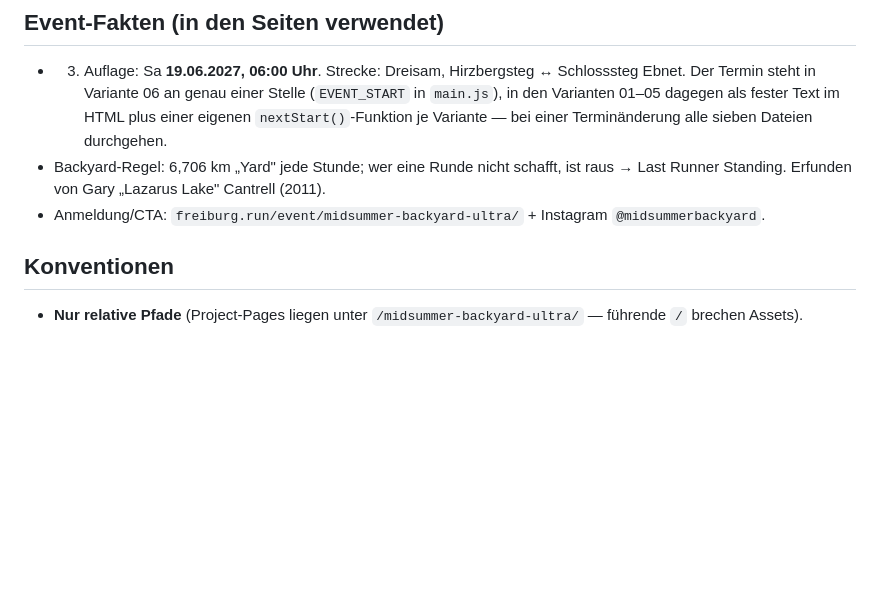
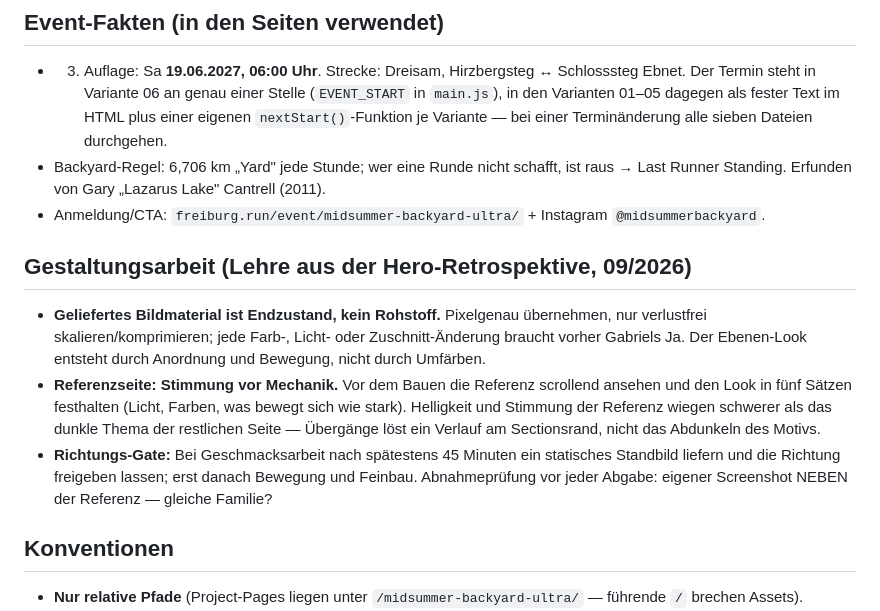
Before and after one commit to jgc-coding/midsummer-backyard-ultra, a Markdown page: CLAUDE.md, the part around the change. Rendered like a GitHub page; blank space fills up the shorter version.

Commit message:
docs: Gestaltungsregeln aus der Hero-Retrospektive (Material unantastbar, Stimmung vor Mechanik, Richtungs-Gate)
Co-Authored-By: Claude Fable 5 <noreply@anthropic.com>

```diff
--- a/CLAUDE.md
+++ b/CLAUDE.md
@@ -40,6 +40,18 @@ Freiburg. Statische Sites, Hosting über GitHub Pages.
 - Backyard-Regel: 6,706 km „Yard" jede Stunde; wer eine Runde nicht schafft, ist raus →
   Last Runner Standing. Erfunden von Gary „Lazarus Lake" Cantrell (2011).
 - Anmeldung/CTA: `freiburg.run/event/midsummer-backyard-ultra/` + Instagram `@midsummerbackyard`.
+
+## Gestaltungsarbeit (Lehre aus der Hero-Retrospektive, 09/2026)
+- **Geliefertes Bildmaterial ist Endzustand, kein Rohstoff.** Pixelgenau übernehmen, nur
+  verlustfrei skalieren/komprimieren; jede Farb-, Licht- oder Zuschnitt-Änderung braucht vorher
+  Gabriels Ja. Der Ebenen-Look entsteht durch Anordnung und Bewegung, nicht durch Umfärben.
+- **Referenzseite: Stimmung vor Mechanik.** Vor dem Bauen die Referenz scrollend ansehen und den
+  Look in fünf Sätzen festhalten (Licht, Farben, was bewegt sich wie stark). Helligkeit und
+  Stimmung der Referenz wiegen schwerer als das dunkle Thema der restlichen Seite — Übergänge
+  löst ein Verlauf am Sectionsrand, nicht das Abdunkeln des Motivs.
+- **Richtungs-Gate:** Bei Geschmacksarbeit nach spätestens 45 Minuten ein statisches Standbild
+  liefern und die Richtung freigeben lassen; erst danach Bewegung und Feinbau. Abnahmeprüfung
+  vor jeder Abgabe: eigener Screenshot NEBEN der Referenz — gleiche Familie?
 
 ## Konventionen
 - **Nur relative Pfade** (Project-Pages liegen unter `/midsummer-backyard-ultra/` — führende `/` brechen Assets).
```
